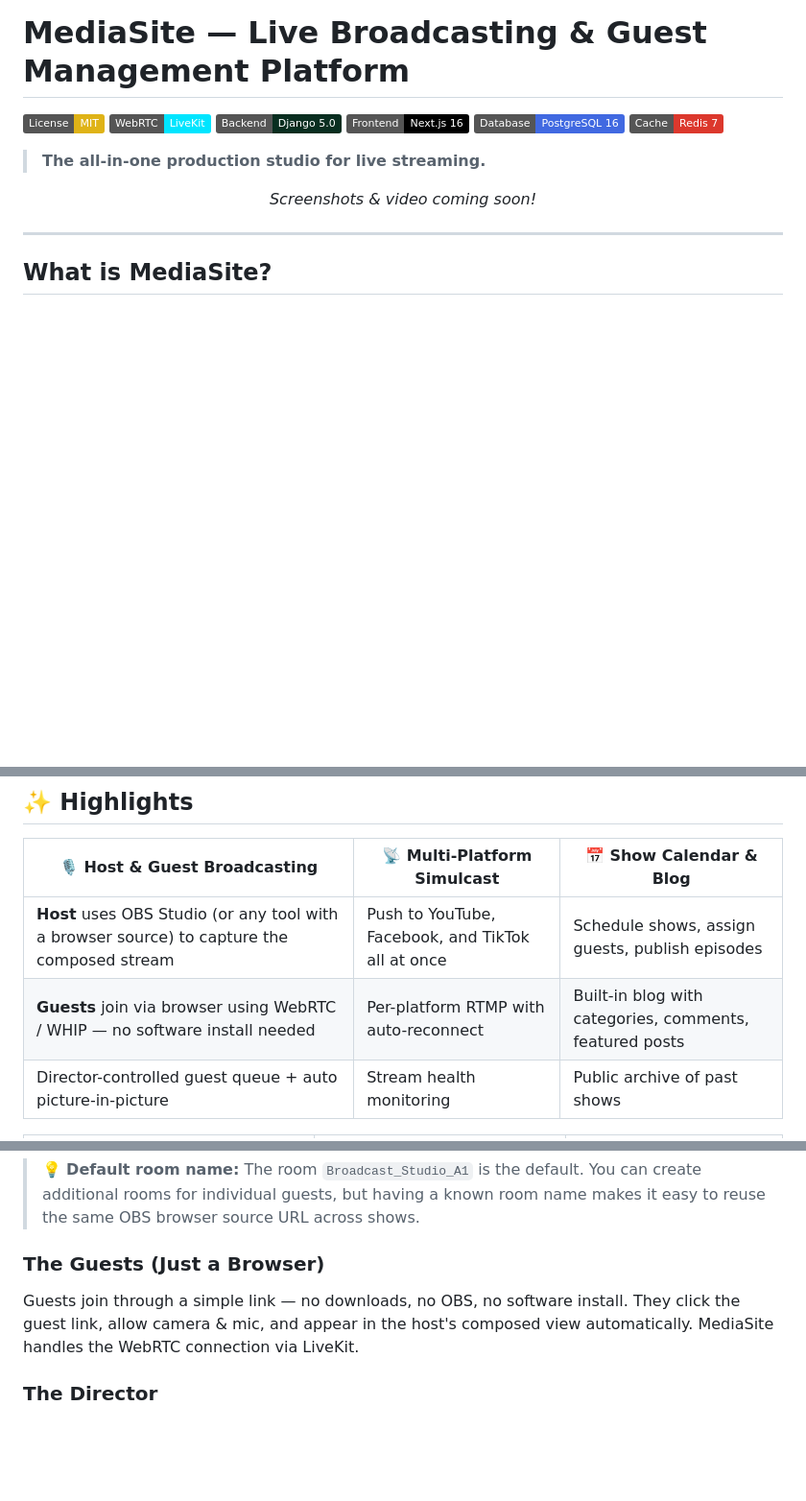
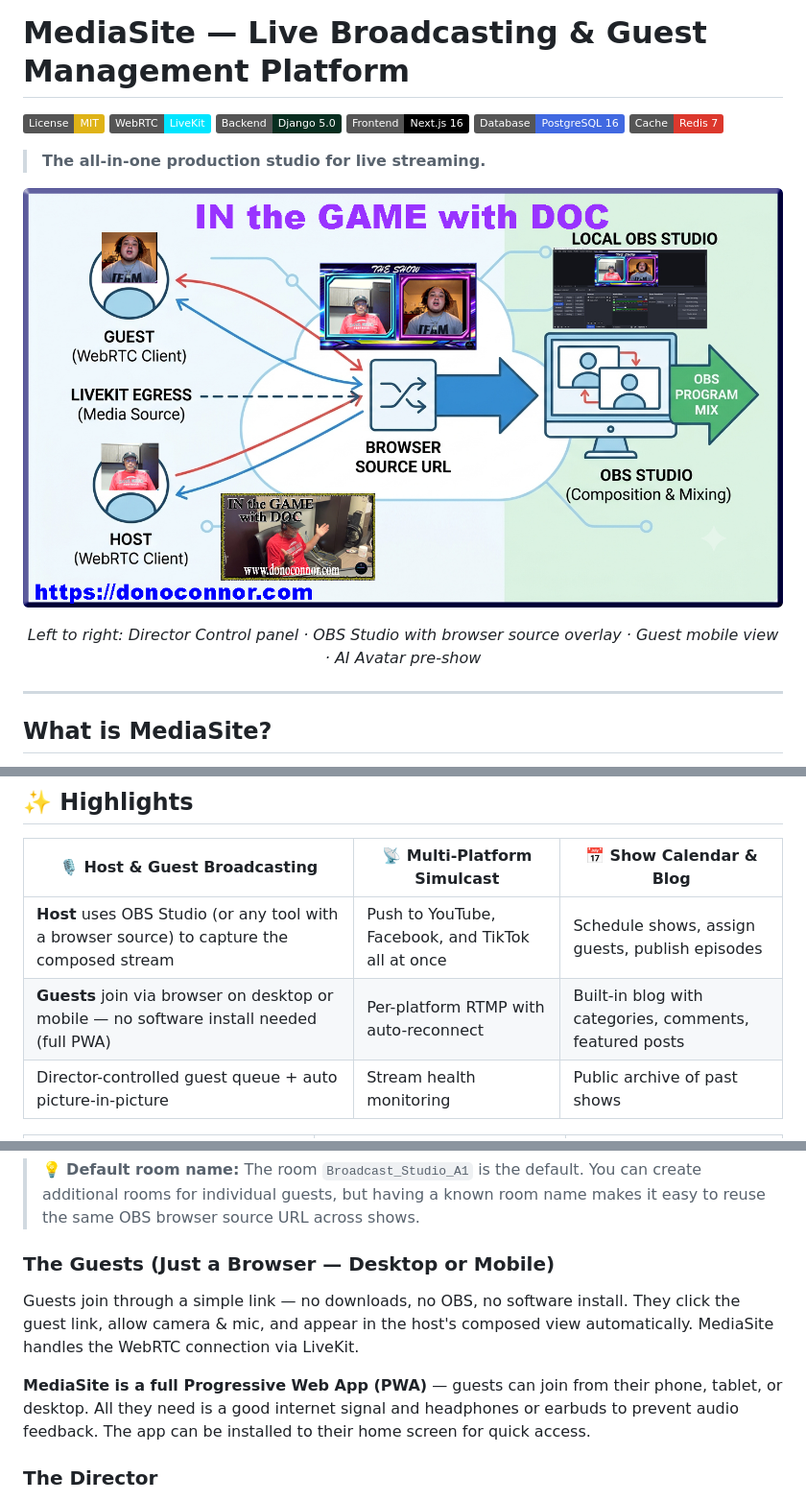
Before and after one commit to docisit/itg-media-engine, a Markdown page: README.md, 3 parts joined by grey strips. Shown: that part at 96% size. GitHub-like rendering; pictures changed too: docs/screenshots/mix.jpg (added); badges without logos; blank space fills up the shorter version.

Commit message:
Add screenshots, embed mix.jpg hero image, add PWA & mobile guest docs

```diff
--- a/README.md
+++ b/README.md
@@ -10,8 +10,10 @@
 > **The all-in-one production studio for live streaming.**
 
 <p align="center">
-  <em>Screenshots & video coming soon!</em>
-  <!-- <img src="docs/screenshots/dashboard.png" alt="Dashboard" width="800"/> -->
+  <img src="docs/screenshots/mix.jpg" alt="MediaSite — Full Studio View" width="800"/>
+</p>
+<p align="center">
+  <em>Left to right: Director Control panel · OBS Studio with browser source overlay · Guest mobile view · AI Avatar pre-show</em>
 </p>
 
 ---
@@ -32,7 +34,7 @@ MediaSite is a complete live broadcasting platform. Host a show, bring in remote
 | 🎙️ Host & Guest Broadcasting | 📡 Multi-Platform Simulcast | 📅 Show Calendar & Blog |
 |---|---|---|
 | **Host** uses OBS Studio (or any tool with a browser source) to capture the composed stream | Push to YouTube, Facebook, and TikTok all at once | Schedule shows, assign guests, publish episodes |
-| **Guests** join via browser using WebRTC / WHIP — no software install needed | Per-platform RTMP with auto-reconnect | Built-in blog with categories, comments, featured posts |
+| **Guests** join via browser on desktop or mobile — no software install needed (full PWA) | Per-platform RTMP with auto-reconnect | Built-in blog with categories, comments, featured posts |
 | Director-controlled guest queue + auto picture-in-picture | Stream health monitoring | Public archive of past shows |
 
 | 👤 Roles & Profiles | 🤖 AI Assistant | 🔒 Security |
@@ -86,9 +88,11 @@ This URL displays the live composed view — host video, guest video, lower-thir
 
 > 💡 **Default room name:** The room `Broadcast_Studio_A1` is the default. You can create additional rooms for individual guests, but having a known room name makes it easy to reuse the same OBS browser source URL across shows.
 
-### The Guests (Just a Browser)
+### The Guests (Just a Browser — Desktop or Mobile)
 
 Guests join through a simple link — no downloads, no OBS, no software install. They click the guest link, allow camera & mic, and appear in the host's composed view automatically. MediaSite handles the WebRTC connection via LiveKit.
+
+**MediaSite is a full Progressive Web App (PWA)** — guests can join from their phone, tablet, or desktop. All they need is a good internet signal and headphones or earbuds to prevent audio feedback. The app can be installed to their home screen for quick access.
 
 ### The Director
 
```
Also changed, not shown: docs/screenshots/fullstack.jpg (added), docs/screenshots/url_browswer_source.jpg (added).
